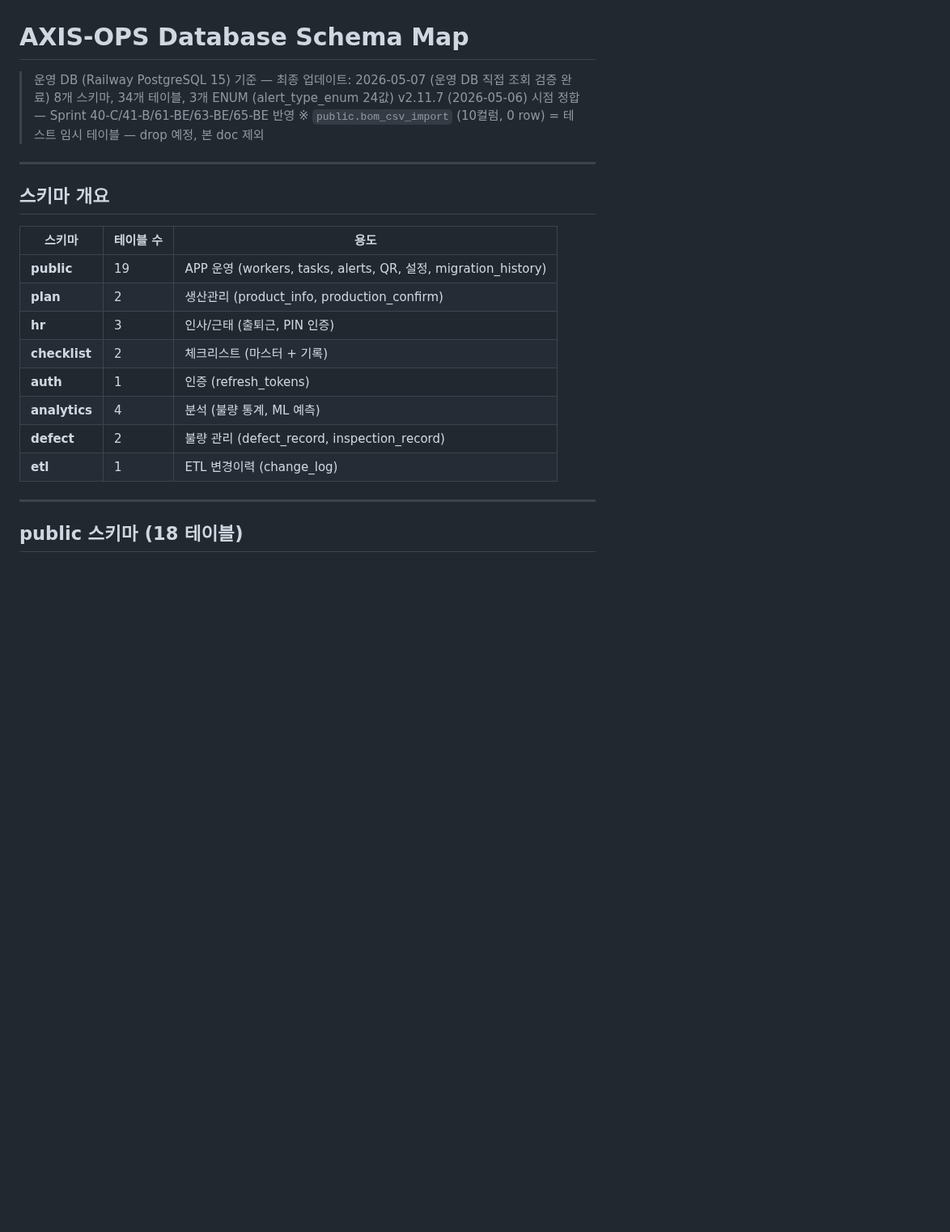
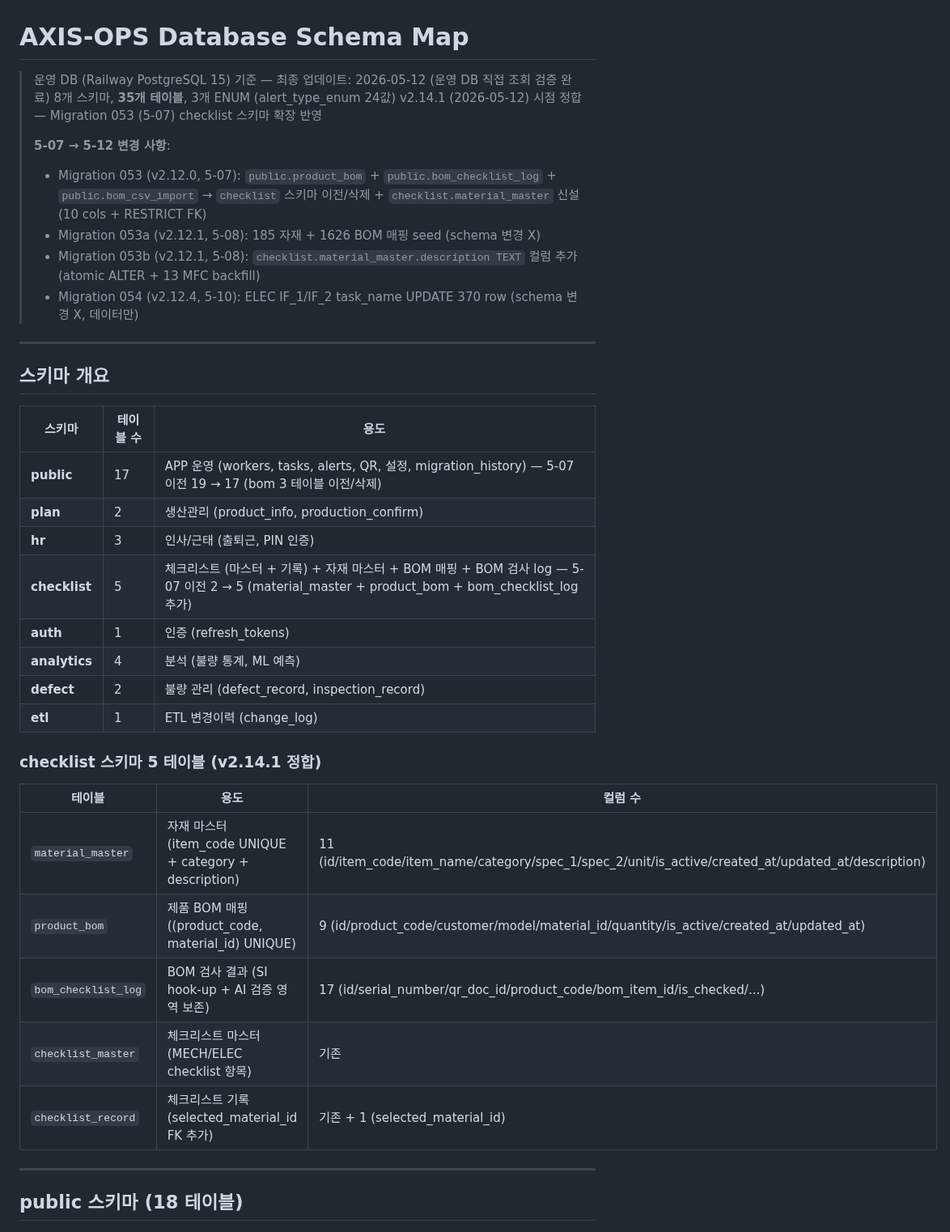
Before and after one commit to isolhsolfafa/AXIS-OPS, a Markdown page: DB_SCHEMA_MAP.md, the part around the change. Shown at 81% size. Rendered like a GitHub page; blank space fills up the shorter version.

```diff
--- a/DB_SCHEMA_MAP.md
+++ b/DB_SCHEMA_MAP.md
@@ -1,9 +1,14 @@
 # AXIS-OPS Database Schema Map
 
-> 운영 DB (Railway PostgreSQL 15) 기준 — 최종 업데이트: 2026-05-07 (운영 DB 직접 조회 검증 완료)
-> 8개 스키마, 34개 테이블, 3개 ENUM (alert_type_enum 24값)
-> v2.11.7 (2026-05-06) 시점 정합 — Sprint 40-C/41-B/61-BE/63-BE/65-BE 반영
-> ※ `public.bom_csv_import` (10컬럼, 0 row) = 테스트 임시 테이블 — drop 예정, 본 doc 제외
+> 운영 DB (Railway PostgreSQL 15) 기준 — 최종 업데이트: 2026-05-12 (운영 DB 직접 조회 검증 완료)
+> 8개 스키마, **35개 테이블**, 3개 ENUM (alert_type_enum 24값)
+> v2.14.1 (2026-05-12) 시점 정합 — Migration 053 (5-07) checklist 스키마 확장 반영
+>
+> **5-07 → 5-12 변경 사항**:
+> - Migration 053 (v2.12.0, 5-07): `public.product_bom` + `public.bom_checklist_log` + `public.bom_csv_import` → `checklist` 스키마 이전/삭제 + `checklist.material_master` 신설 (10 cols + RESTRICT FK)
+> - Migration 053a (v2.12.1, 5-08): 185 자재 + 1626 BOM 매핑 seed (schema 변경 X)
+> - Migration 053b (v2.12.1, 5-08): `checklist.material_master.description TEXT` 컬럼 추가 (atomic ALTER + 13 MFC backfill)
+> - Migration 054 (v2.12.4, 5-10): ELEC IF_1/IF_2 task_name UPDATE 370 row (schema 변경 X, 데이터만)
 
 ---
 
@@ -11,14 +16,24 @@
 
 | 스키마 | 테이블 수 | 용도 |
 |--------|----------|------|
-| **public** | 19 | APP 운영 (workers, tasks, alerts, QR, 설정, migration_history) |
+| **public** | 17 | APP 운영 (workers, tasks, alerts, QR, 설정, migration_history) — 5-07 이전 19 → 17 (bom 3 테이블 이전/삭제) |
 | **plan** | 2 | 생산관리 (product_info, production_confirm) |
 | **hr** | 3 | 인사/근태 (출퇴근, PIN 인증) |
-| **checklist** | 2 | 체크리스트 (마스터 + 기록) |
+| **checklist** | 5 | 체크리스트 (마스터 + 기록) + 자재 마스터 + BOM 매핑 + BOM 검사 log — 5-07 이전 2 → 5 (material_master + product_bom + bom_checklist_log 추가) |
 | **auth** | 1 | 인증 (refresh_tokens) |
 | **analytics** | 4 | 분석 (불량 통계, ML 예측) |
 | **defect** | 2 | 불량 관리 (defect_record, inspection_record) |
 | **etl** | 1 | ETL 변경이력 (change_log) |
+
+### checklist 스키마 5 테이블 (v2.14.1 정합)
+
+| 테이블 | 용도 | 컬럼 수 |
+|--------|------|---------|
+| `material_master` | 자재 마스터 (item_code UNIQUE + category + description) | 11 (id/item_code/item_name/category/spec_1/spec_2/unit/is_active/created_at/updated_at/description) |
+| `product_bom` | 제품 BOM 매핑 ((product_code, material_id) UNIQUE) | 9 (id/product_code/customer/model/material_id/quantity/is_active/created_at/updated_at) |
+| `bom_checklist_log` | BOM 검사 결과 (SI hook-up + AI 검증 영역 보존) | 17 (id/serial_number/qr_doc_id/product_code/bom_item_id/is_checked/...) |
+| `checklist_master` | 체크리스트 마스터 (MECH/ELEC checklist 항목) | 기존 |
+| `checklist_record` | 체크리스트 기록 (selected_material_id FK 추가) | 기존 + 1 (selected_material_id) |
 
 ---
 
```
Also changed, not shown: BACKLOG-ALARM.md (+53 -1 lines).
